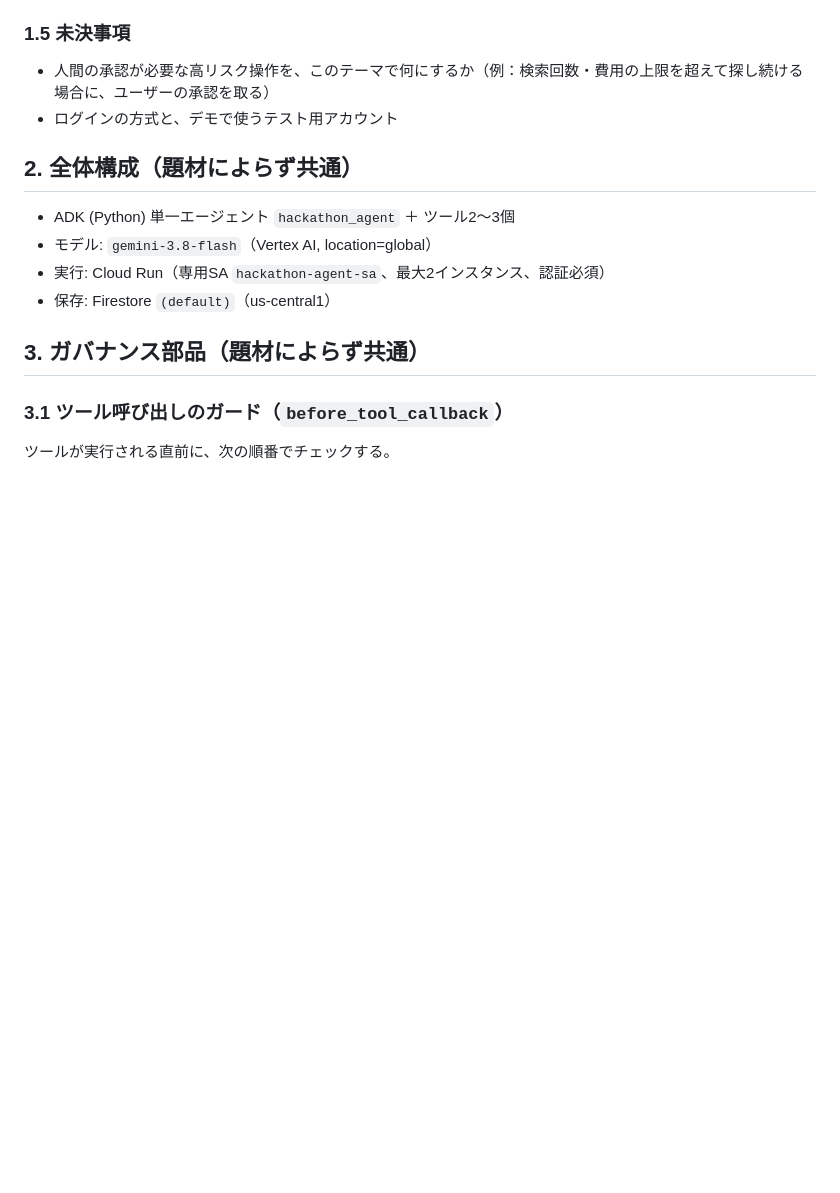
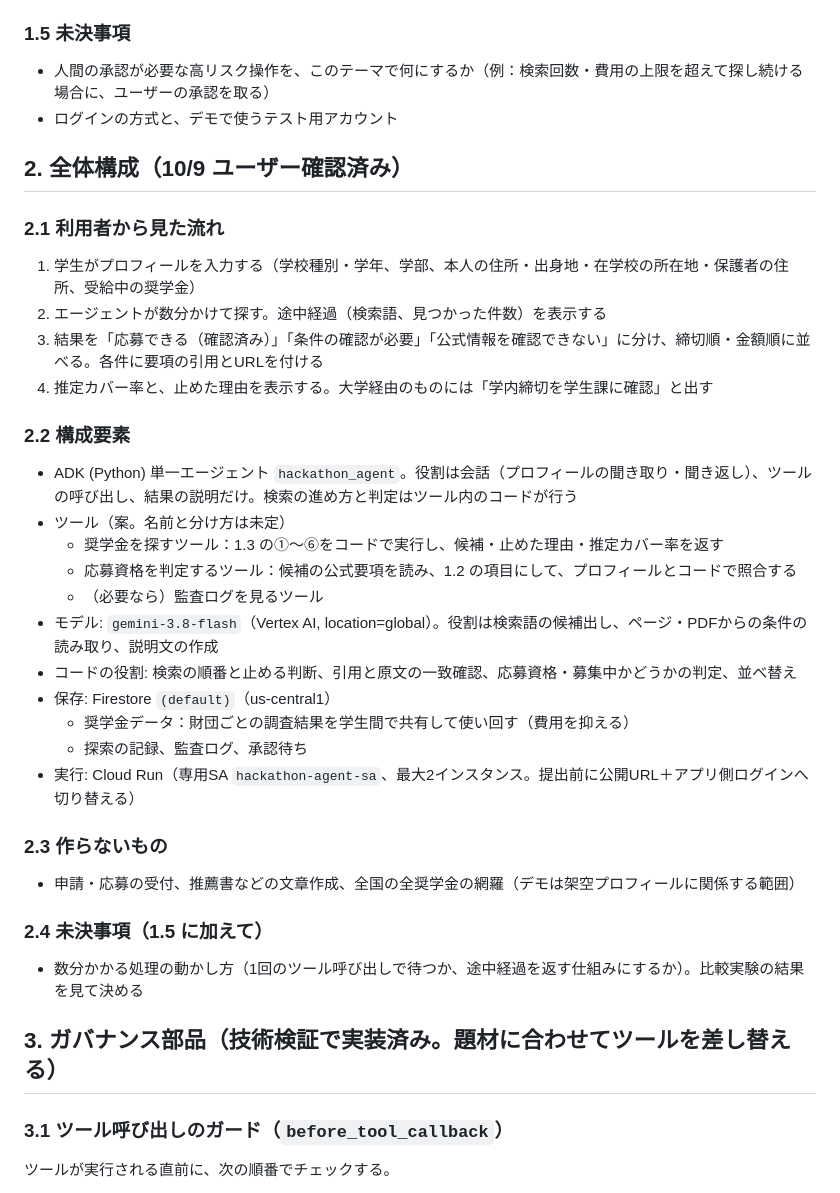
Before and after one commit to ShoheiFujieda/agentic-ai-hackathon-2026, a Markdown page: DESIGN_SPEC.md, the part around the change. GitHub-like rendering; blank space fills up the shorter version.

Commit message:
設計書の全体構成を奨学金エージェントの内容に書き直した
Co-Authored-By: Claude Opus 5.5 <noreply@anthropic.com>

```diff
--- a/DESIGN_SPEC.md
+++ b/DESIGN_SPEC.md
@@ -49,13 +49,34 @@
 - 人間の承認が必要な高リスク操作を、このテーマで何にするか（例：検索回数・費用の上限を超えて探し続ける場合に、ユーザーの承認を取る）
 - ログインの方式と、デモで使うテスト用アカウント
 
-## 2. 全体構成（題材によらず共通）
-- ADK (Python) 単一エージェント `hackathon_agent` ＋ ツール2〜3個
-- モデル: `gemini-3.8-flash`（Vertex AI, location=global）
-- 実行: Cloud Run（専用SA `hackathon-agent-sa`、最大2インスタンス、認証必須）
+## 2. 全体構成（10/9 ユーザー確認済み）
+
+### 2.1 利用者から見た流れ
+1. 学生がプロフィールを入力する（学校種別・学年、学部、本人の住所・出身地・在学校の所在地・保護者の住所、受給中の奨学金）
+2. エージェントが数分かけて探す。途中経過（検索語、見つかった件数）を表示する
+3. 結果を「応募できる（確認済み）」「条件の確認が必要」「公式情報を確認できない」に分け、締切順・金額順に並べる。各件に要項の引用とURLを付ける
+4. 推定カバー率と、止めた理由を表示する。大学経由のものには「学内締切を学生課に確認」と出す
+
+### 2.2 構成要素
+- ADK (Python) 単一エージェント `hackathon_agent`。役割は会話（プロフィールの聞き取り・聞き返し）、ツールの呼び出し、結果の説明だけ。検索の進め方と判定はツール内のコードが行う
+- ツール（案。名前と分け方は未定）
+  - 奨学金を探すツール：1.3 の①〜⑥をコードで実行し、候補・止めた理由・推定カバー率を返す
+  - 応募資格を判定するツール：候補の公式要項を読み、1.2 の項目にして、プロフィールとコードで照合する
+  - （必要なら）監査ログを見るツール
+- モデル: `gemini-3.8-flash`（Vertex AI, location=global）。役割は検索語の候補出し、ページ・PDFからの条件の読み取り、説明文の作成
+- コードの役割: 検索の順番と止める判断、引用と原文の一致確認、応募資格・募集中かどうかの判定、並べ替え
 - 保存: Firestore `(default)`（us-central1）
+  - 奨学金データ：財団ごとの調査結果を学生間で共有して使い回す（費用を抑える）
+  - 探索の記録、監査ログ、承認待ち
+- 実行: Cloud Run（専用SA `hackathon-agent-sa`、最大2インスタンス。提出前に公開URL＋アプリ側ログインへ切り替える）
 
-## 3. ガバナンス部品（題材によらず共通）
+### 2.3 作らないもの
+- 申請・応募の受付、推薦書などの文章作成、全国の全奨学金の網羅（デモは架空プロフィールに関係する範囲）
+
+### 2.4 未決事項（1.5 に加えて）
+- 数分かかる処理の動かし方（1回のツール呼び出しで待つか、途中経過を返す仕組みにするか）。比較実験の結果を見て決める
+
+## 3. ガバナンス部品（技術検証で実装済み。題材に合わせてツールを差し替える）
 
 ### 3.1 ツール呼び出しのガード（`before_tool_callback`）
 ツールが実行される直前に、次の順番でチェックする。
```
